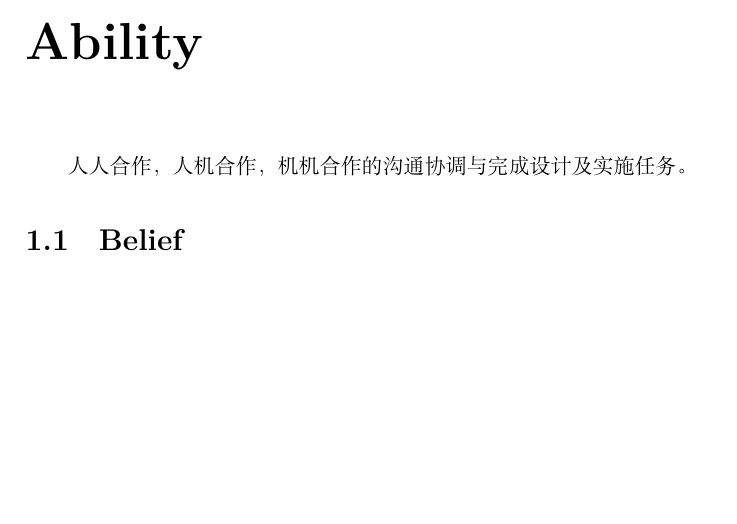
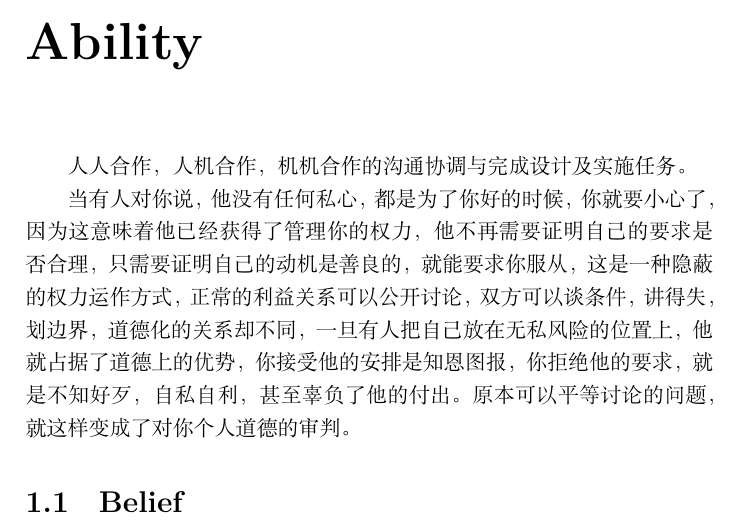
Before and after one commit to Skixkk/intp_Libra, a LaTeX book (LaTeX/book/management/main.tex): part of page 3 of 3, cut so that both start at the same text, the shorter picture padded with empty space. Compiled offline with XeLaTeX.

Commit message:
docs(management): ✍️ supplement content for Ability chapter
- Append discussion about hidden power operation under moralized relationships to chapter `Ability`
- Illustrate the logic: "for your own good" can be a covert way to gain control over others
- Contrast transparent interest negotiation with moral coercion and boundary erosion
- Keep existing skeleton, preamble and section structure unchanged
- Maintain consistent styling with other lecture LaTeX documents

```diff
--- a/LaTeX/book/management/main.tex
+++ b/LaTeX/book/management/main.tex
@@ -22,6 +22,14 @@
 
 人人合作，人机合作，机机合作的沟通协调与完成设计及实施任务。
 
+当有人对你说，他没有任何私心，都是为了你好的时候，你就要小心了，因为这意味着
+他已经获得了管理你的权力，他不再需要证明自己的要求是否合理，只需要证明自己的
+动机是善良的，就能要求你服从，这是一种隐蔽的权力运作方式，正常的利益关系可以
+公开讨论，双方可以谈条件，讲得失，划边界，道德化的关系却不同，一旦有人把自己
+放在无私风险的位置上，他就占据了道德上的优势，你接受他的安排是知恩图报，你拒
+绝他的要求，就是不知好歹，自私自利，甚至辜负了他的付出。原本可以平等讨论的问
+题，就这样变成了对你个人道德的审判。
+
 \section{Belief}
 
 
```
